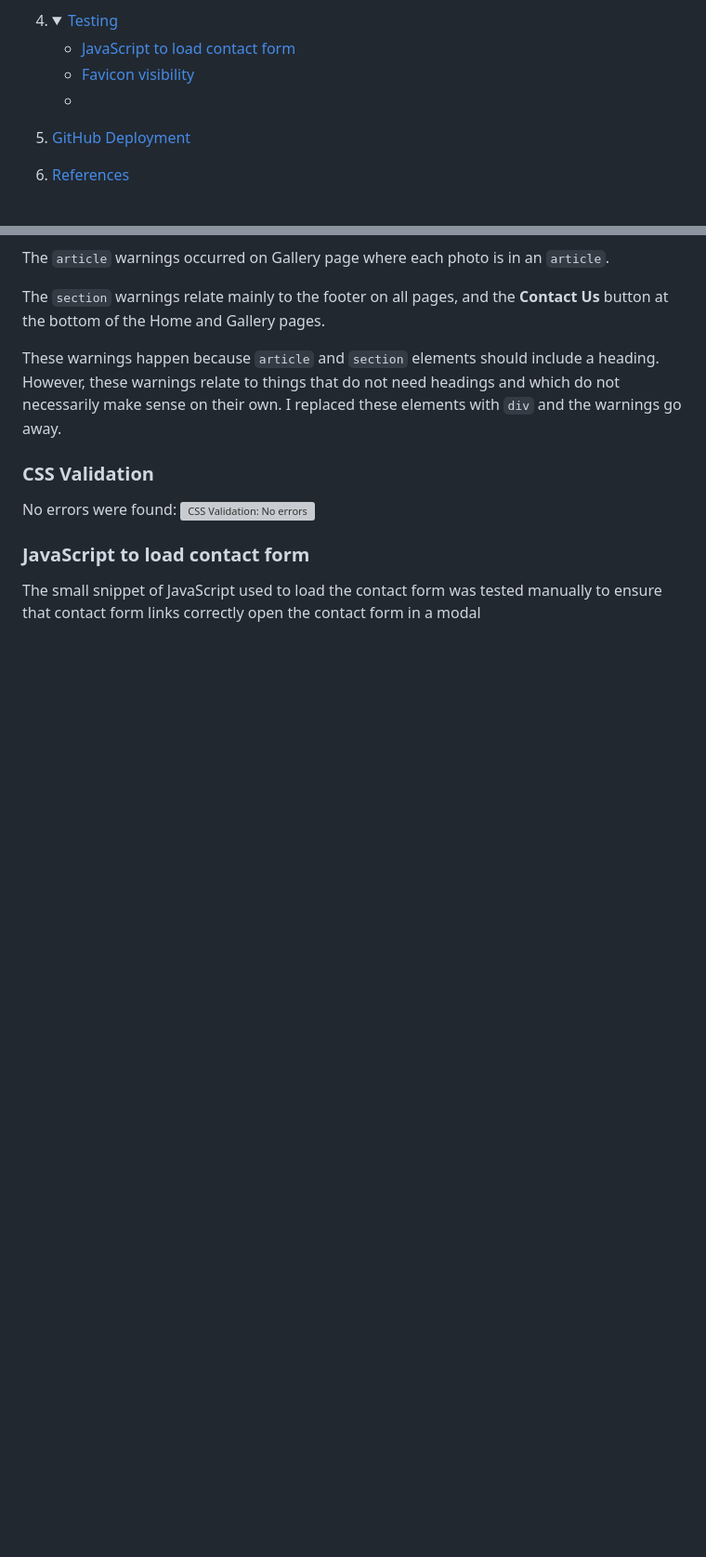
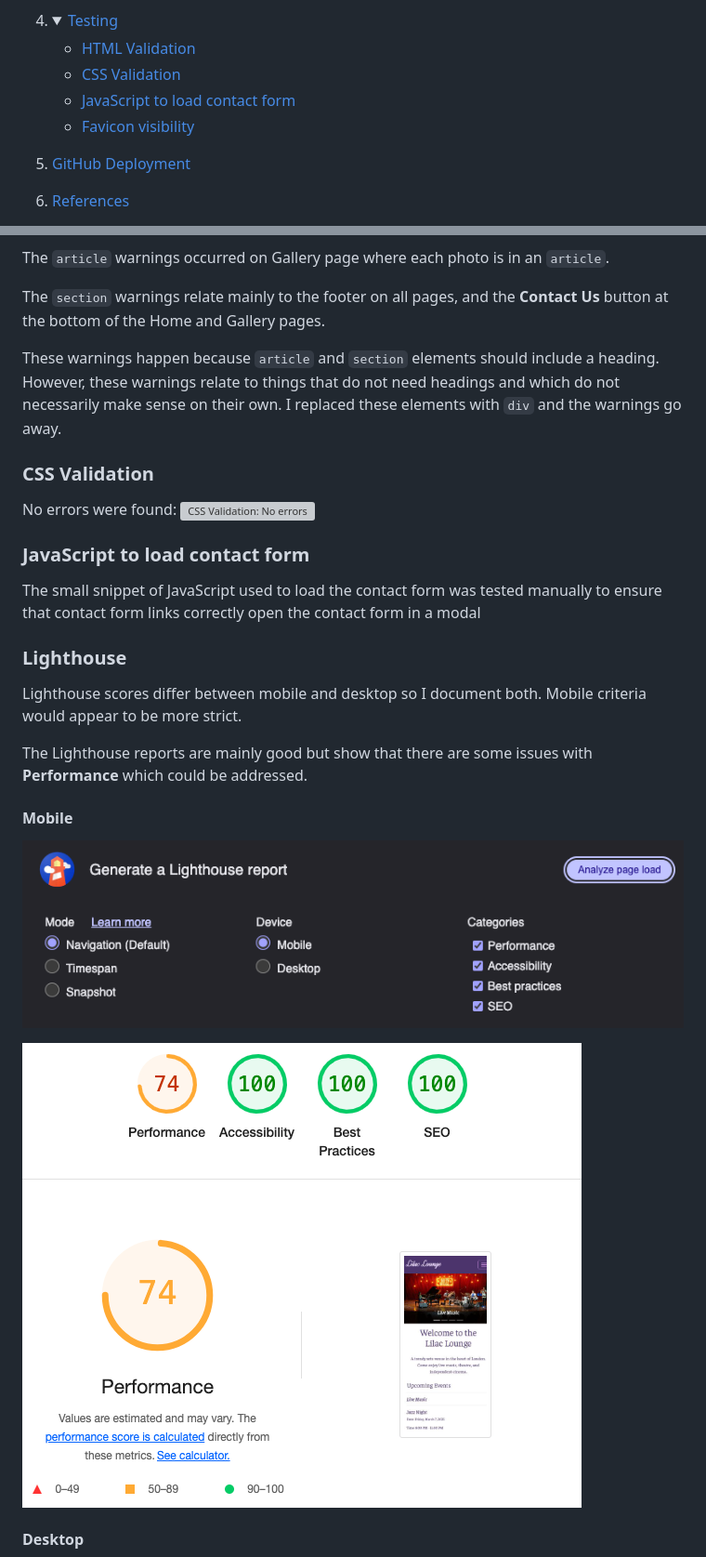
Before and after one commit to dafuloth/m1-project, a Markdown page: README.md, 2 parts joined by grey strips. Shown: that part at 93% size. GitHub-like rendering; pictures changed too: docs/readme-images/lighthouse-mobile-report.png (added), docs/readme-images/lighthouse-mobile.png (added); blank space fills up the shorter version; grey boxes are pictures that could not be loaded.

Commit message:
docs: begin Lighthouse writeup

```diff
--- a/README.md
+++ b/README.md
@@ -52,9 +52,10 @@ This project imagines a local music and events venue _Lilac Lounge_ that would l
 4.  <details open>
       <summary><a href="#testing">Testing</a></summary>
 
+    - [HTML Validation](#html-validation)
+    - [CSS Validation](#css-validation)
     - [JavaScript to load contact form](#javascript-to-load-contact-form)
     - [Favicon visibility](#favicon-visibility)
-    -
 
     </details>
 
@@ -376,3 +377,17 @@ No errors were found:
 
 The small snippet of JavaScript used to load the contact form was tested manually to ensure that contact form links correctly open the contact form in a modal
 
+### Lighthouse
+
+Lighthouse scores differ between mobile and desktop so I document both. Mobile criteria would appear to be more strict.
+
+The Lighthouse reports are mainly good but show that there are some issues with **Performance** which could be addressed.
+
+#### Mobile
+
+![Lighthouse mobile](docs/readme-images/lighthouse-mobile.png)
+
+![Lighthouse mobile report](docs/readme-images/lighthouse-mobile-report.png)
+
+#### Desktop
+
```
Also changed, not shown: other parts of README.md (+11 -0 lines), docs/readme-images/lighthouse-desktop-report.png (added), docs/readme-images/lighthouse-desktop.png (added).
